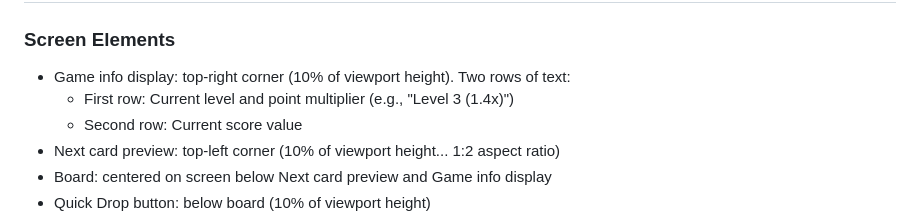
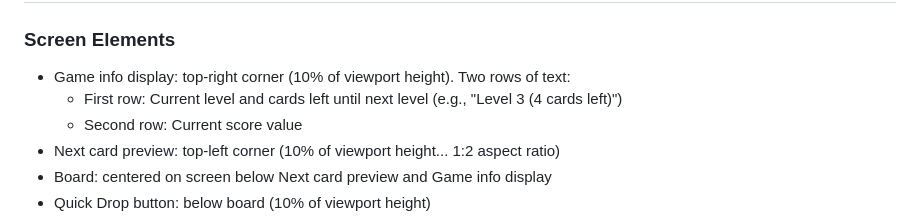
Before and after one commit to speedybits/PokerTetris, a Markdown page: CARDTRIS.md, the part around the change. Drawn GitHub-style.

Commit message:
Level display and cards left

```diff
--- a/CARDTRIS.md
+++ b/CARDTRIS.md
@@ -7,7 +7,7 @@ Cardtris combines the falling-block mechanics of Tetris with poker hand evaluati
 
 ### Screen Elements
 - Game info display: top-right corner (10% of viewport height). Two rows of text:
-  - First row: Current level and point multiplier (e.g., "Level 3 (1.4x)")
+  - First row: Current level and cards left until next level (e.g., "Level 3 (4 cards left)")
   - Second row: Current score value
 - Next card preview: top-left corner (10% of viewport height... 1:2 aspect ratio)
 - Board: centered on screen below Next card preview and Game info display
```
